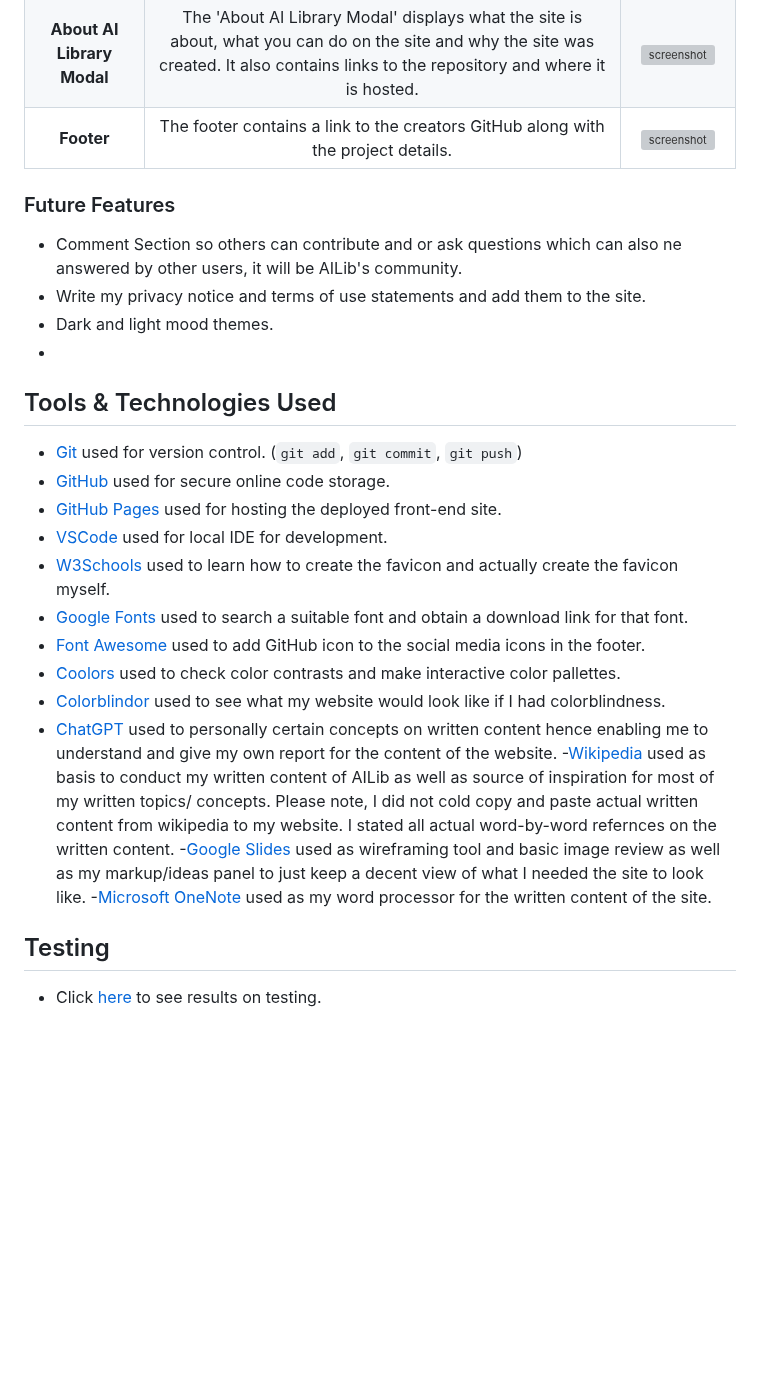
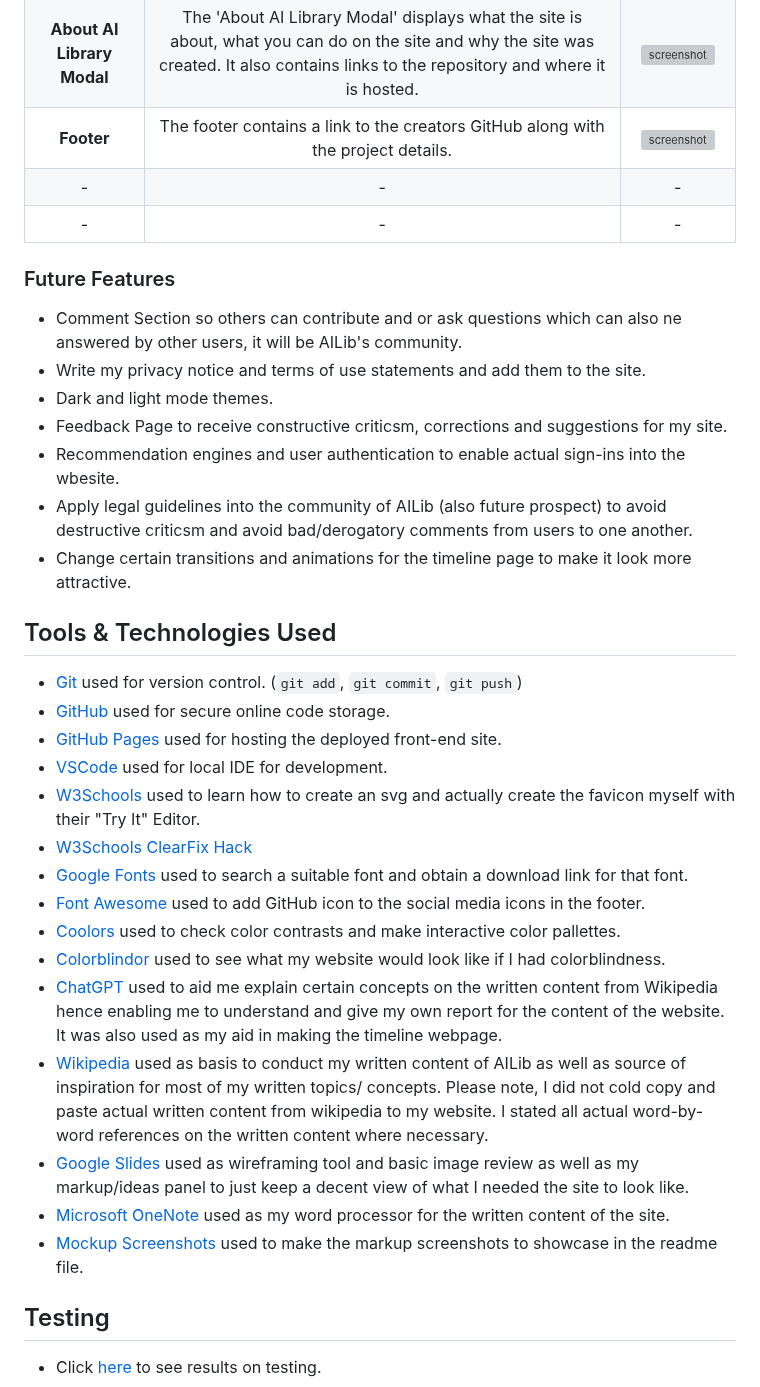
Before and after one commit to Uche05/ci-p1-ailib, a Markdown page: README.md, the part around one of its changes. Drawn GitHub-style; blank space fills up the shorter version; grey boxes are pictures that could not be loaded.

Commit message:
Add info into ReadMe based on current website product available after saved

```diff
--- a/README.md
+++ b/README.md
@@ -151,13 +151,18 @@ I made use of pen and paper as well as Google Slides to make the wireframes of m
 | **About AI Library** | The 'About AI Library' button opens a modal that gives a little information about the site and it's creator. | ![screenshot](-) |
 | **About AI Library Modal** | The 'About AI Library Modal' displays what the site is about, what you can do on the site and why the site was created. It also contains links to the repository and where it is hosted. | ![screenshot](-) ||
 | **Footer** | The footer contains a link to the creators GitHub along with the project details. | ![screenshot](-) |
+|-|-|-|
+|-|-|-|
 
 ### Future Features
 
 - Comment Section so others can contribute and or ask questions which can also ne answered by other users, it will be AILib's community.
 - Write my privacy notice and terms of use statements and add them to the site.
-- Dark and light mood themes.
--
+- Dark and light mode themes.
+- Feedback Page to receive constructive criticsm, corrections and suggestions for my site.
+- Recommendation engines and user authentication to enable actual sign-ins into the wbesite.
+- Apply legal guidelines into the community of AILib (also future prospect) to avoid destructive criticsm and avoid bad/derogatory comments from users to one another.
+- Change certain transitions and animations for the timeline page to make it look more attractive.
 
 ## Tools & Technologies Used
 
@@ -165,15 +170,17 @@ I made use of pen and paper as well as Google Slides to make the wireframes of m
 - [GitHub](https://github.com) used for secure online code storage.
 - [GitHub Pages](https://pages.github.com) used for hosting the deployed front-end site.
 - [VSCode](https://code.visualstudio.com/) used for local IDE for development.
-- [W3Schools](https://www.w3schools/) used to learn how to create the favicon and actually create the favicon myself.
+- [W3Schools](https://www.w3schools.com/graphics/svg_intro.asp) used to learn how to create an svg and actually create the favicon myself with their "Try It" Editor.
+- [W3Schools ClearFix Hack](https://www.w3schools.com/css/tryit.asp?filename=trycss_align_clearfix)
 - [Google Fonts](https://fonts.google.com/) used to search a suitable font and obtain a download link for that font.
 - [Font Awesome](https://fontawesome.com/) used to add GitHub icon to the social media icons in the footer.
 - [Coolors](https://coolors.co) used to check color contrasts and make interactive color pallettes.
 - [Colorblindor](https://www.color-blindness.com/coblis-color-blindness-simulator/) used to see what my website would look like if I had colorblindness.
-- [ChatGPT](https://chatgpt.com/) used to personally certain concepts on written content hence enabling me to understand and give my own report for the content of the website.
--[Wikipedia](https://en.wikipedia.org/wiki/Artificial_intelligence) used as basis to conduct my written content of AILib as well as source of inspiration for most of my written topics/ concepts. Please note, I did not cold copy and paste actual written content from wikipedia to my website. I stated all actual word-by-word refernces on the written content.
--[Google Slides](https://docs.google.com/presentation/) used as wireframing tool and basic image review as well as my markup/ideas panel to just keep a decent view of what I needed the site to look like.
--[Microsoft OneNote](https://onedrive.live.com/) used as my word processor for the written content of the site.
+- [ChatGPT](https://chatgpt.com/) used to aid me explain certain concepts on the written content from Wikipedia hence enabling me to understand and give my own report for the content of the website. It was also used as my aid in making the timeline webpage.
+- [Wikipedia](https://en.wikipedia.org/wiki/Artificial_intelligence) used as basis to conduct my written content of AILib as well as source of inspiration for most of my written topics/ concepts. Please note, I did not cold copy and paste actual written content from wikipedia to my website. I stated all actual word-by-word references on the written content where necessary.
+- [Google Slides](https://docs.google.com/presentation/) used as wireframing tool and basic image review as well as my markup/ideas panel to just keep a decent view of what I needed the site to look like.
+- [Microsoft OneNote](https://onedrive.live.com/) used as my word processor for the written content of the site.
+- [Mockup Screenshots](https://ui.dev/) used to make the markup screenshots to showcase in the readme file.
 
 
 ## Testing
```
Also changed, not shown: other parts of README.md (+3 -2 lines).
